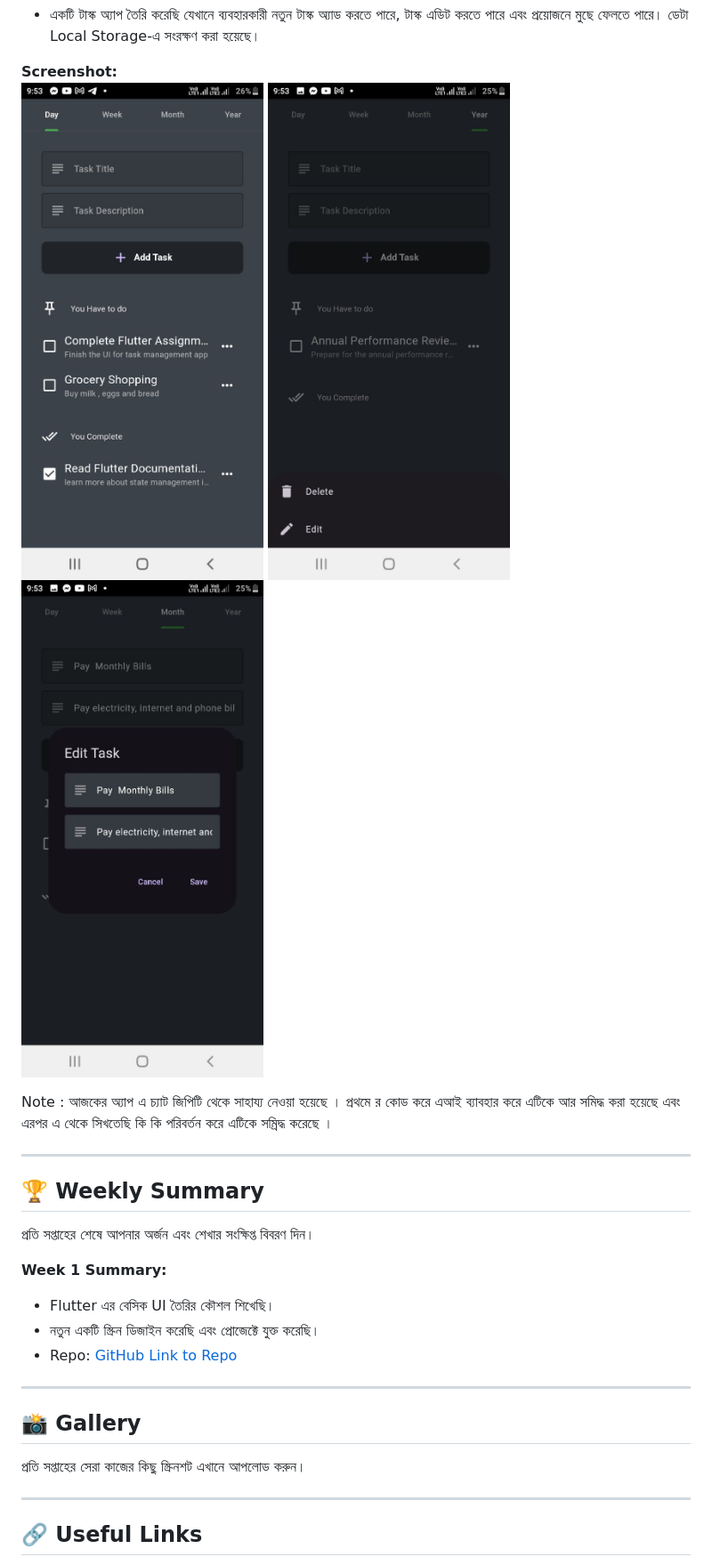
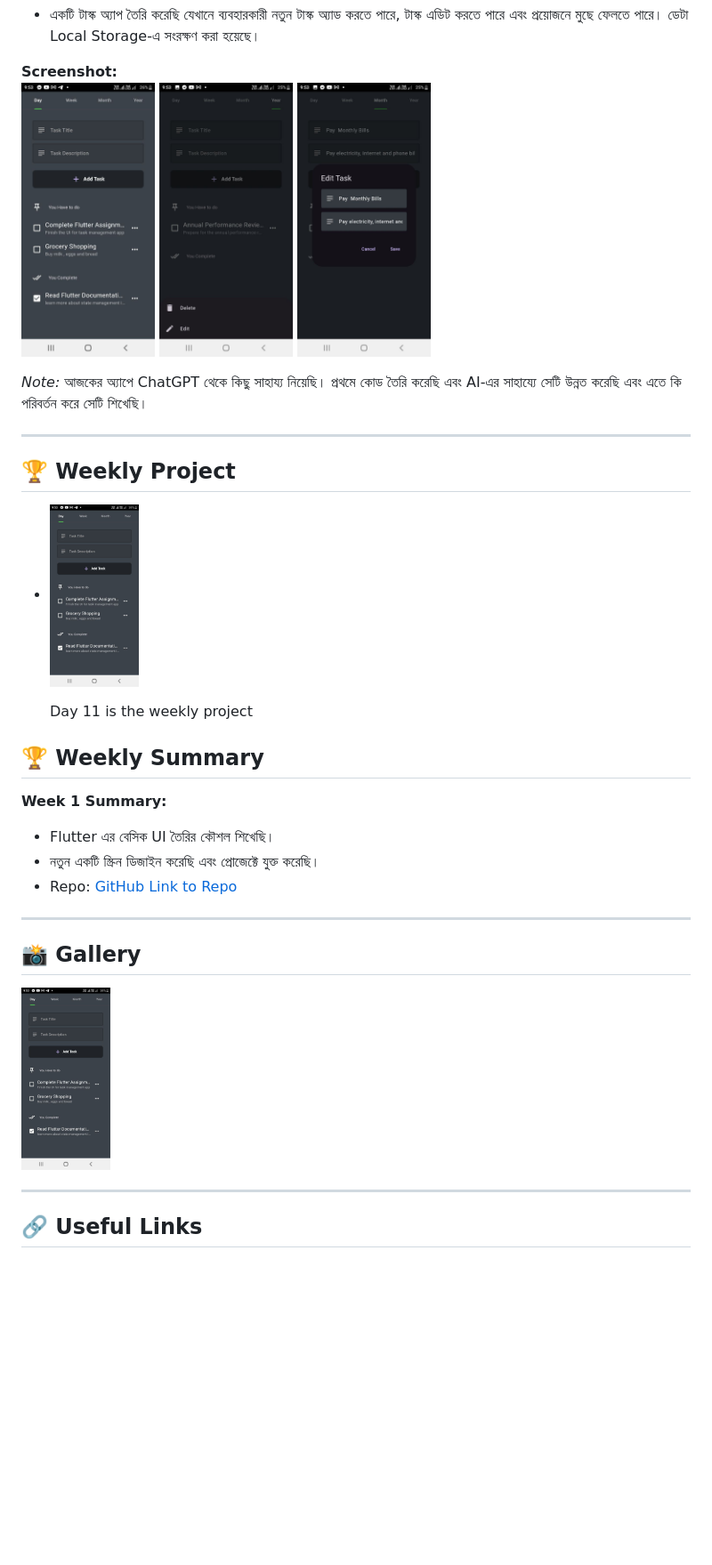
Before and after one commit to mdsiamulislam/DIU99DayCodingChallengeApp, a Markdown page: README.md, the part around one of its changes. Shown at 89% size. Rendered like a GitHub page; folded sections open; blank space fills up the shorter version.

```diff
--- a/README.md
+++ b/README.md
@@ -179,19 +177,20 @@ DropdownButton<String>(
 - একটি টাস্ক অ্যাপ তৈরি করেছি যেখানে ব্যবহারকারী নতুন টাস্ক অ্যাড করতে পারে, টাস্ক এডিট করতে পারে এবং প্রয়োজনে মুছে ফেলতে পারে। ডেটা Local Storage-এ সংরক্ষণ করা হয়েছে।
 
 **Screenshot:**
-![Day 11 Work](assets/14.jpg)
-![Day 11 Work](assets/15.jpg)
-![Day 11 Work](assets/16.jpg)
+<img src="assets/14.jpg" width="150px"> <img src="assets/15.jpg" width="150px"> <img src="assets/16.jpg" width="150px">
 
-Note : আজকের অ্যাপ এ চ্যাট জিপিটি থেকে সাহায্য নেওয়া হয়েছে । প্রথমে র কোড করে এআই ব্যাবহার করে এটিকে আর সমিদ্ধ করা হয়েছে এবং এরপর এ থেকে সিখতেছি কি কি পরিবর্তন করে এটিকে সম্রিদ্ধ করেছে ।
+*Note:* আজকের অ্যাপে ChatGPT থেকে কিছু সাহায্য নিয়েছি। প্রথমে কোড তৈরি করেছি এবং AI-এর সাহায্যে সেটি উন্নত করেছি এবং এতে কি পরিবর্তন করে সেটি শিখেছি।
 
 </details>
 
+---
+## 🏆 Weekly Project
+-
+  <img src="assets/14.jpg" width="100px">
 
----
+  Day 11 is the weekly project
 
 ## 🏆 Weekly Summary
-প্রতি সপ্তাহের শেষে আপনার অর্জন এবং শেখার সংক্ষিপ্ত বিবরণ দিন।
 
 **Week 1 Summary:**
 - Flutter এর বেসিক UI তৈরির কৌশল শিখেছি।
@@ -201,7 +200,7 @@ Note : আজকের অ্যাপ এ চ্যাট জিপিটি
 ---
 
 ## 📸 Gallery
-প্রতি সপ্তাহের সেরা কাজের কিছু স্ক্রিনশট এখানে আপলোড করুন।
+  <img src="assets/14.jpg" width="100px">
 
 ---
 
```
Also changed, not shown: other parts of README.md (+14 -16 lines).
